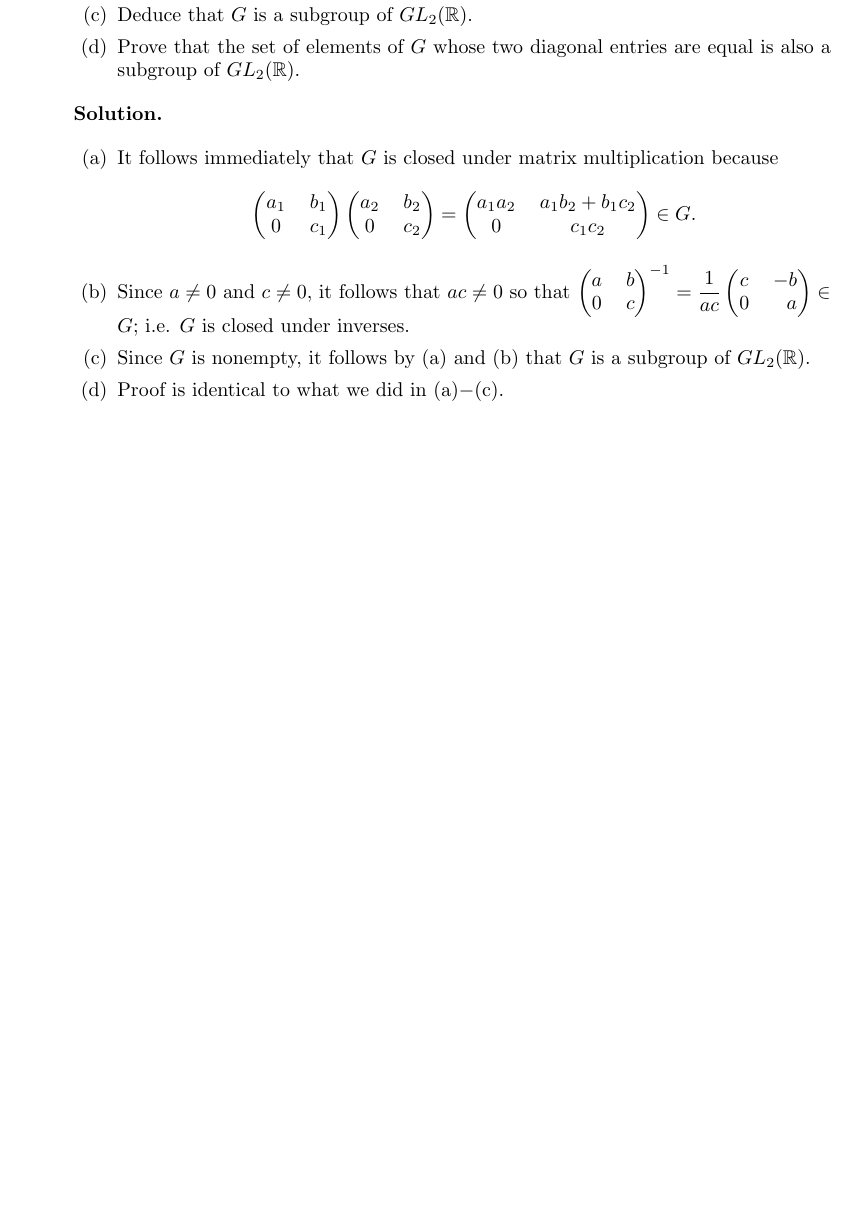
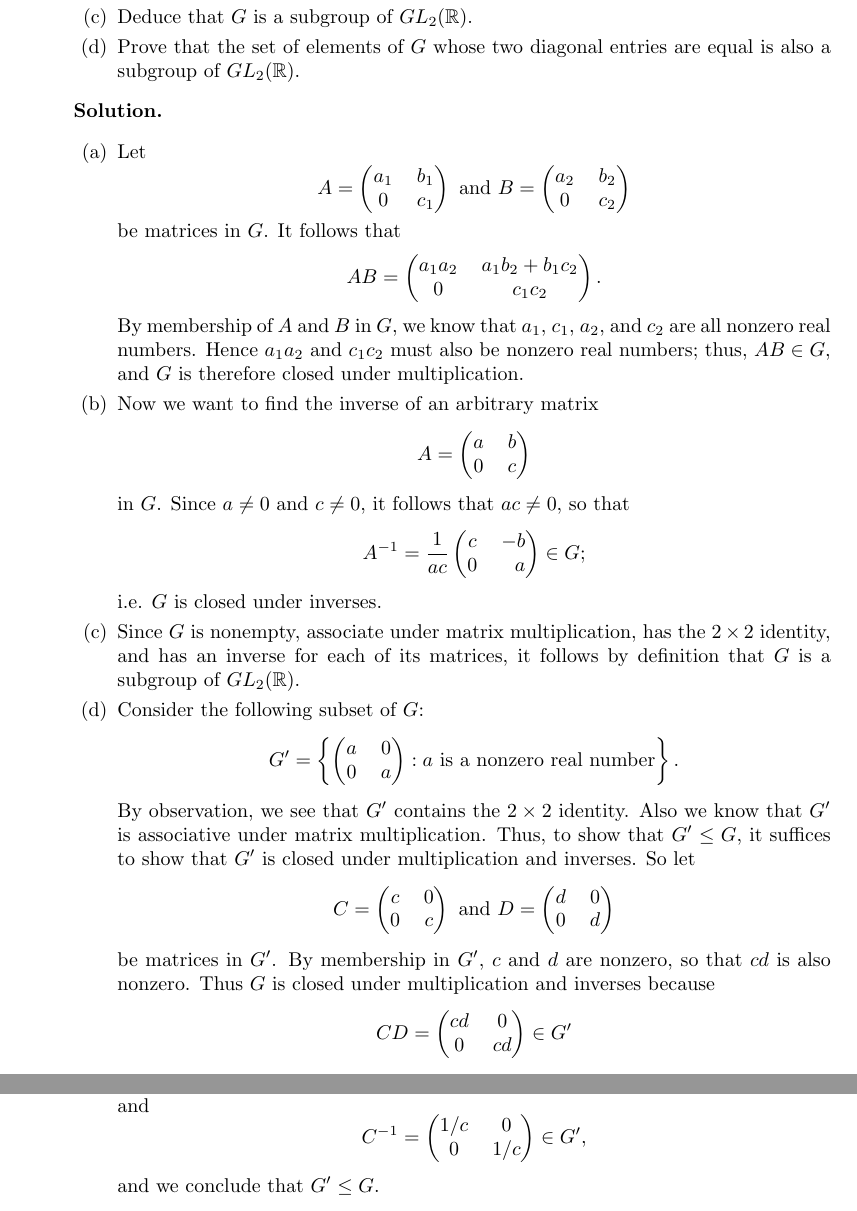
Before and after one commit to okonoboh/homework, a LaTeX problem sheet (fall_2015/csulb/math_540/hw01/main.tex): part of page 9 of 9 before the commit and two parts of pages 10 and 11 of 11 after it, the two joined at a grey line, cut so that both start at the same text, the shorter picture padded with empty space. Compiled offline with pdfLaTeX.

Commit message:
more math540

```diff
--- a/fall_2015/csulb/math_540/hw01/main.tex
+++ b/fall_2015/csulb/math_540/hw01/main.tex
@@ -536,30 +582,74 @@
       \textbf{Solution.}
 
       \begin{enumerate}
-         \item It follows immediately that $G$ is closed under matrix
-               multiplication because
-               $$\left(\begin{tabular}{@{}cc@{}}
+         \item Let
+               $$A = \left(\begin{tabular}{@{}cc@{}}
                      $a_1$ & $b_1$ \\
                      0  & $c_1$
-                  \end{tabular}\right)\left(\begin{tabular}{@{}cc@{}}
+               \end{tabular}\right) \text{ and }
+                 B = \left(\begin{tabular}{@{}cc@{}}
                      $a_2$ & $b_2$ \\
                      0  & $c_2$
-                  \end{tabular}\right) = \left(\begin{tabular}{@{}cc@{}}
-                     $a_1a_2$ & $a_1b_2+b_1c_2$ \\
-                     0  & $c_1c_2$
-                  \end{tabular}\right) \in G.$$
-         \item Since $a \neq 0$ and $c \neq 0$, it follows that $ac \neq 0$
-               so that $\left(\begin{tabular}{@{}cc@{}}
+               \end{tabular}\right)$$
+               be matrices in $G$. It follows that
+               $$AB = \left(\begin{tabular}{@{}cc@{}}
+                  $a_1a_2$ & $a_1b_2+b_1c_2$ \\
+                  0  & $c_1c_2$
+               \end{tabular}\right).
+               $$
+               By membership of $A$ and $B$ in $G$, we know that $a_1$, $c_1$,
+               $a_2$, and $c_2$ are all nonzero real numbers. Hence $a_1a_2$ and
+               $c_1c_2$ must also be nonzero real numbers; thus, $AB \in G$, and
+               $G$ is therefore closed under multiplication.
+         \item Now we want to find the inverse of an arbitrary matrix
+               $$A = \left(\begin{tabular}{@{}cc@{}}
                   $a$ & $b$ \\
-                   0  & $c$
-               \end{tabular}\right)^{-1} = \D\frac{1}{ac}
+                  0  & $c$
+               \end{tabular}\right)$$
+               in $G$. Since $a \neq 0$ and $c \neq 0$, it follows that
+               $ac \neq 0$, so that
+               $$A^{-1} = \D\frac{1}{ac}
                \left(\begin{tabular}{@{}cr@{}}
                   $c$ & $-b$ \\
                    0  & $a$
-               \end{tabular}\right) \in G$; i.e. $G$ is closed under inverses.
-         \item Since $G$ is nonempty, it follows by (a) and (b) that $G$ is a
-               subgroup of $GL_2(\R)$.
-         \item Proof is identical to what we did in (a)$-$(c).
+               \end{tabular}\right) \in G;$$
+               i.e. $G$ is closed under inverses.
+         \item Since $G$ is nonempty, associate under matrix multiplication,
+               has the $2 \times 2$ identity, and has an inverse for each of its
+               matrices, it follows by definition that $G$ is a subgroup of
+               $GL_2(\R)$.
+         \item Consider the following subset of $G$:
+               $$G' = \left\{\left(\begin{tabular}{@{}cc@{}}
+                     $a$ & 0 \\
+                      0  & $a$
+                  \end{tabular}\right) : a \text{ is a nonzero real number}
+               \right\}.$$
+               By observation, we see that $G'$ contains the $2 \times 2$
+               identity. Also we know that $G'$ is associative under matrix
+               multiplication. Thus, to show that $G' \le G$, it suffices to
+               show that $G'$ is closed under multiplication and inverses. So
+               let
+               $$C = \left(\begin{tabular}{@{}cc@{}}
+                     $c$ & 0 \\
+                     0  & $c$
+               \end{tabular}\right) \text{ and }
+                 D = \left(\begin{tabular}{@{}cc@{}}
+                     $d$ & 0 \\
+                     0  & $d$
+               \end{tabular}\right)$$
+               be matrices in $G'$. By membership in $G'$, $c$ and $d$ are
+               nonzero, so that $cd$ is also nonzero. Thus $G$ is closed under
+               multiplication and inverses because
+               $$CD = \left(\begin{tabular}{@{}cc@{}}
+                     $cd$ & 0 \\
+                     0  & $cd$
+               \end{tabular}\right) \in G'$$
+               and
+               $$C^{-1} = \left(\begin{tabular}{@{}cc@{}}
+                  $1/c$ & 0 \\
+                  0  & $1/c$
+               \end{tabular}\right) \in G',$$
+               and we conclude that $G' \le G$.
       \end{enumerate}
 \end{enumerate}
 \end{document}
```
Also changed, not shown: fall_2015/csulb/math_540/hw01/main.tex (54 more changed lines).
